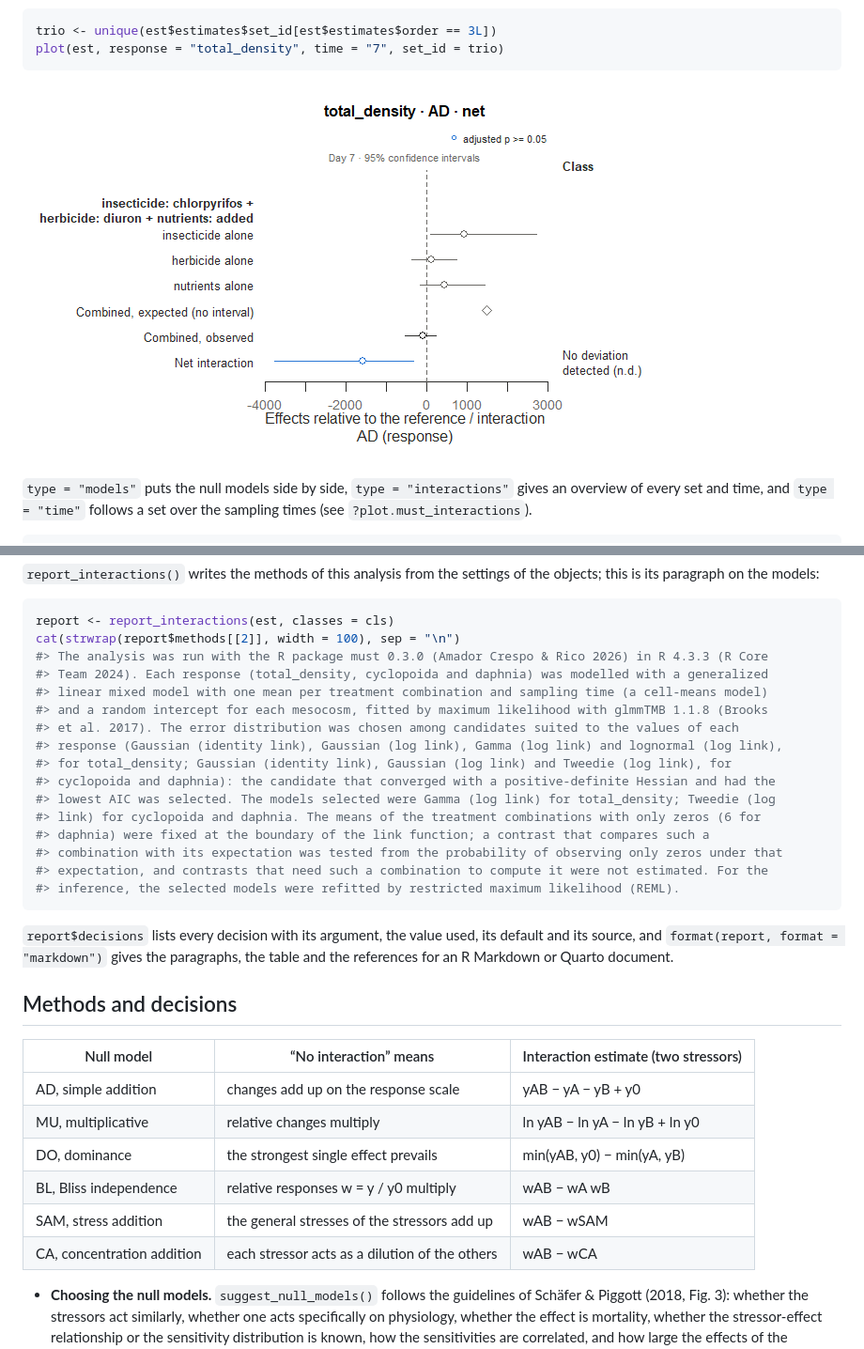
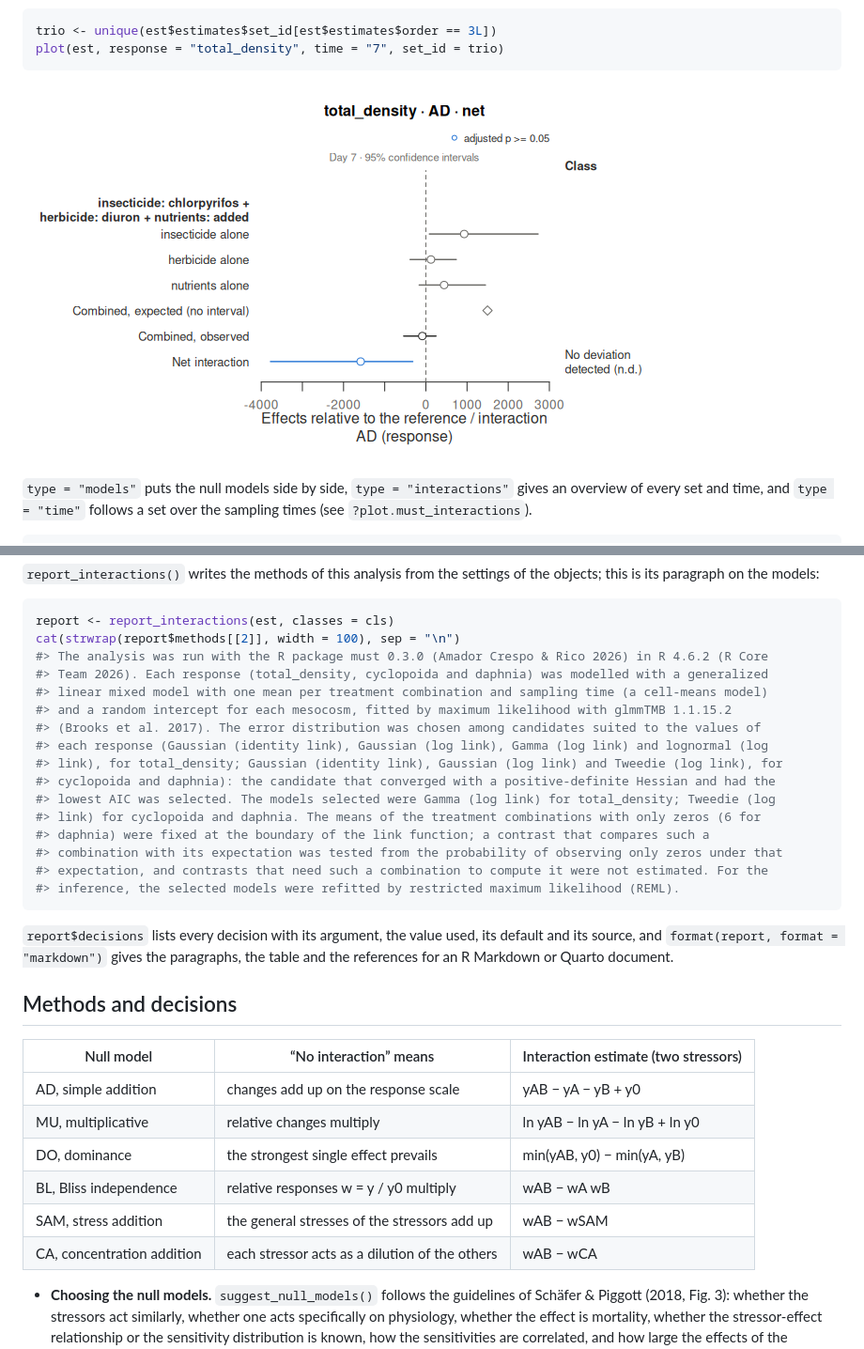
Before and after one commit to pabloamadorc/must, a Markdown page: README.md, 2 parts joined by grey strips. Shown at 94% size. GitHub-like rendering; pictures changed too: man/figures/README-plot-1.png.

Commit message:
Render README

````diff
--- a/README.md
+++ b/README.md
@@ -248,13 +248,13 @@ settings of the objects; this is its paragraph on the models:
 ``` r
 report <- report_interactions(est, classes = cls)
 cat(strwrap(report$methods[[2]], width = 100), sep = "\n")
-#> The analysis was run with the R package must 0.3.0 (Amador Crespo & Rico 2026) in R 4.3.3 (R Core
-#> Team 2024). Each response (total_density, cyclopoida and daphnia) was modelled with a generalized
+#> The analysis was run with the R package must 0.3.0 (Amador Crespo & Rico 2026) in R 4.6.2 (R Core
+#> Team 2026). Each response (total_density, cyclopoida and daphnia) was modelled with a generalized
 #> linear mixed model with one mean per treatment combination and sampling time (a cell-means model)
-#> and a random intercept for each mesocosm, fitted by maximum likelihood with glmmTMB 1.1.8 (Brooks
-#> et al. 2017). The error distribution was chosen among candidates suited to the values of each
-#> response (Gaussian (identity link), Gaussian (log link), Gamma (log link) and lognormal (log link),
-#> for total_density; Gaussian (identity link), Gaussian (log link) and Tweedie (log link), for
+#> and a random intercept for each mesocosm, fitted by maximum likelihood with glmmTMB 1.1.15.2
+#> (Brooks et al. 2017). The error distribution was chosen among candidates suited to the values of
+#> each response (Gaussian (identity link), Gaussian (log link), Gamma (log link) and lognormal (log
+#> link), for total_density; Gaussian (identity link), Gaussian (log link) and Tweedie (log link), for
 #> cyclopoida and daphnia): the candidate that converged with a positive-definite Hessian and had the
 #> lowest AIC was selected. The models selected were Gamma (log link) for total_density; Tweedie (log
 #> link) for cyclopoida and daphnia. The means of the treatment combinations with only zeros (6 for
@@ -271,14 +271,14 @@ and the references for an R Markdown or Quarto document.
 
 ## Methods and decisions
 
-| Null model                 | “No interaction” means                         | Interaction estimate (two stressors) |
-|----------------------------|------------------------------------------------|--------------------------------------|
-| AD, simple addition        | changes add up on the response scale           | yAB − yA − yB + y0                   |
-| MU, multiplicative         | relative changes multiply                      | ln yAB − ln yA − ln yB + ln y0       |
-| DO, dominance              | the strongest single effect prevails           | min(yAB, y0) − min(yA, yB)           |
-| BL, Bliss independence     | relative responses w = y / y0 multiply         | wAB − wA wB                          |
-| SAM, stress addition       | the general stresses of the stressors add up   | wAB − wSAM                           |
-| CA, concentration addition | each stressor acts as a dilution of the others | wAB − wCA                            |
+| Null model | “No interaction” means | Interaction estimate (two stressors) |
+|----|----|----|
+| AD, simple addition | changes add up on the response scale | yAB − yA − yB + y0 |
+| MU, multiplicative | relative changes multiply | ln yAB − ln yA − ln yB + ln y0 |
+| DO, dominance | the strongest single effect prevails | min(yAB, y0) − min(yA, yB) |
+| BL, Bliss independence | relative responses w = y / y0 multiply | wAB − wA wB |
+| SAM, stress addition | the general stresses of the stressors add up | wAB − wSAM |
+| CA, concentration addition | each stressor acts as a dilution of the others | wAB − wCA |
 
 - **Choosing the null models.** `suggest_null_models()` follows the
   guidelines of Schäfer & Piggott (2018, Fig. 3): whether the stressors
````
Also changed, not shown: other parts of README.md (+4 -4 lines).
